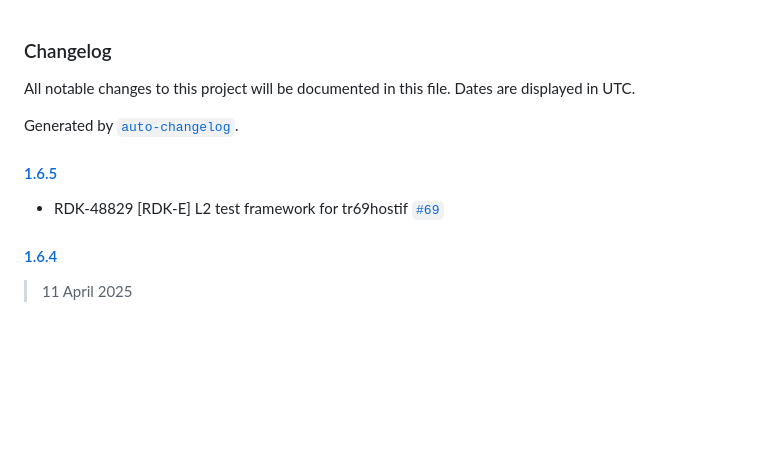
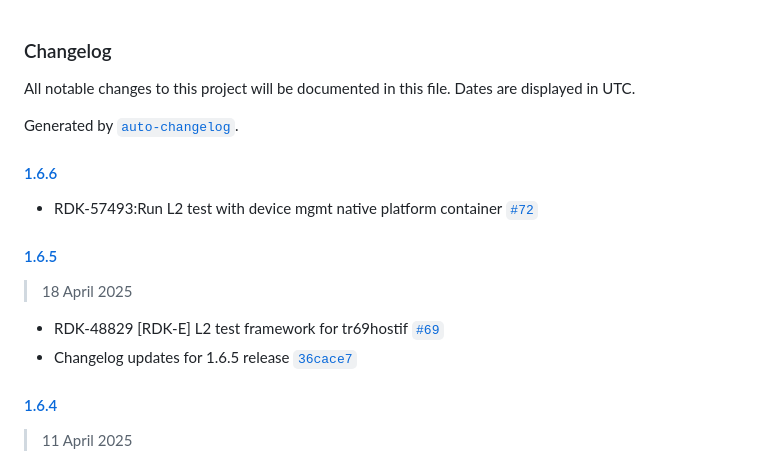
Before and after one commit to rdkcentral/docker-device-mgt-service-test, a Markdown page: CHANGELOG.md, the part around the change. GitHub-like rendering; blank space fills up the shorter version.

Commit message:
Changelog updates for 1.6.6 release

```diff
--- a/CHANGELOG.md
+++ b/CHANGELOG.md
@@ -4,9 +4,16 @@ All notable changes to this project will be documented in this file. Dates are d
 
 Generated by [`auto-changelog`](https://github.com/CookPete/auto-changelog).
 
+#### [1.6.6](https://github.com/rdkcentral/docker-device-mgt-service-test/compare/1.6.5...1.6.6)
+
+- RDK-57493:Run L2 test with device mgmt native platform container [`#72`](https://github.com/rdkcentral/docker-device-mgt-service-test/pull/72)
+
 #### [1.6.5](https://github.com/rdkcentral/docker-device-mgt-service-test/compare/1.6.4...1.6.5)
 
+> 18 April 2025
+
 - RDK-48829 [RDK-E] L2 test framework for tr69hostif [`#69`](https://github.com/rdkcentral/docker-device-mgt-service-test/pull/69)
+- Changelog updates for 1.6.5 release [`36cace7`](https://github.com/rdkcentral/docker-device-mgt-service-test/commit/36cace736e996b64265765d33277e292df064289)
 
 #### [1.6.4](https://github.com/rdkcentral/docker-device-mgt-service-test/compare/1.6.3...1.6.4)
 
```
